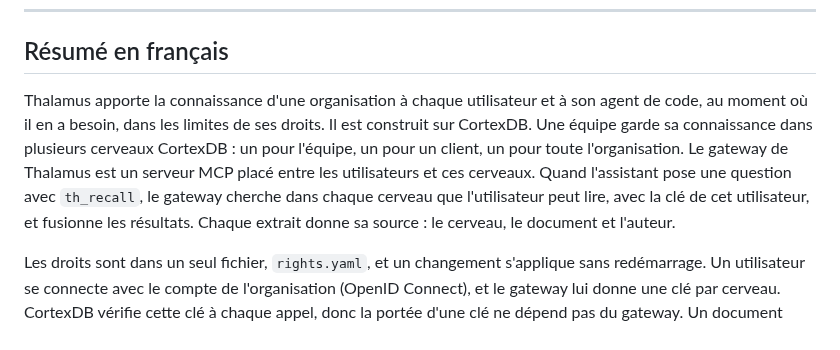
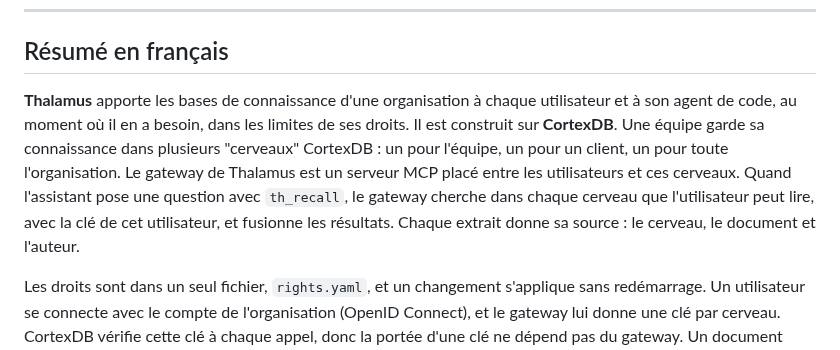
Before and after one commit to lfoletti/thalamus, a Markdown page: README.md, the part around the change. GitHub-like rendering.

```diff
--- a/README.md
+++ b/README.md
@@ -216,7 +216,7 @@ MIT. CortexDB is also under the MIT license.
 
 ## Résumé en français
 
-Thalamus apporte la connaissance d'une organisation à chaque utilisateur et à son agent de code, au moment où il en a besoin, dans les limites de ses droits. Il est construit sur CortexDB. Une équipe garde sa connaissance dans plusieurs cerveaux CortexDB : un pour l'équipe, un pour un client, un pour toute l'organisation. Le gateway de Thalamus est un serveur MCP placé entre les utilisateurs et ces cerveaux. Quand l'assistant pose une question avec `th_recall`, le gateway cherche dans chaque cerveau que l'utilisateur peut lire, avec la clé de cet utilisateur, et fusionne les résultats. Chaque extrait donne sa source : le cerveau, le document et l'auteur.
+**Thalamus** apporte les bases de connaissance d'une organisation à chaque utilisateur et à son agent de code, au moment où il en a besoin, dans les limites de ses droits. Il est construit sur **CortexDB**. Une équipe garde sa connaissance dans plusieurs "cerveaux" CortexDB : un pour l'équipe, un pour un client, un pour toute l'organisation. Le gateway de Thalamus est un serveur MCP placé entre les utilisateurs et ces cerveaux. Quand l'assistant pose une question avec `th_recall`, le gateway cherche dans chaque cerveau que l'utilisateur peut lire, avec la clé de cet utilisateur, et fusionne les résultats. Chaque extrait donne sa source : le cerveau, le document et l'auteur.
 
 Les droits sont dans un seul fichier, `rights.yaml`, et un changement s'applique sans redémarrage. Un utilisateur se connecte avec le compte de l'organisation (OpenID Connect), et le gateway lui donne une clé par cerveau. CortexDB vérifie cette clé à chaque appel, donc la portée d'une clé ne dépend pas du gateway. Un document proposé depuis Claude Code ou depuis une page dans Chrome attend la décision d'un curateur. Thalamus aide à la conformité au RGPD, à la LPD suisse révisée et à l'AI Act : lectures comptées sans nom, durée de conservation de l'audit, contrôle humain, source de chaque extrait. L'organisation héberge le gateway et les serveurs, et les cerveaux locaux restent sur la machine de l'utilisateur.
 
```
